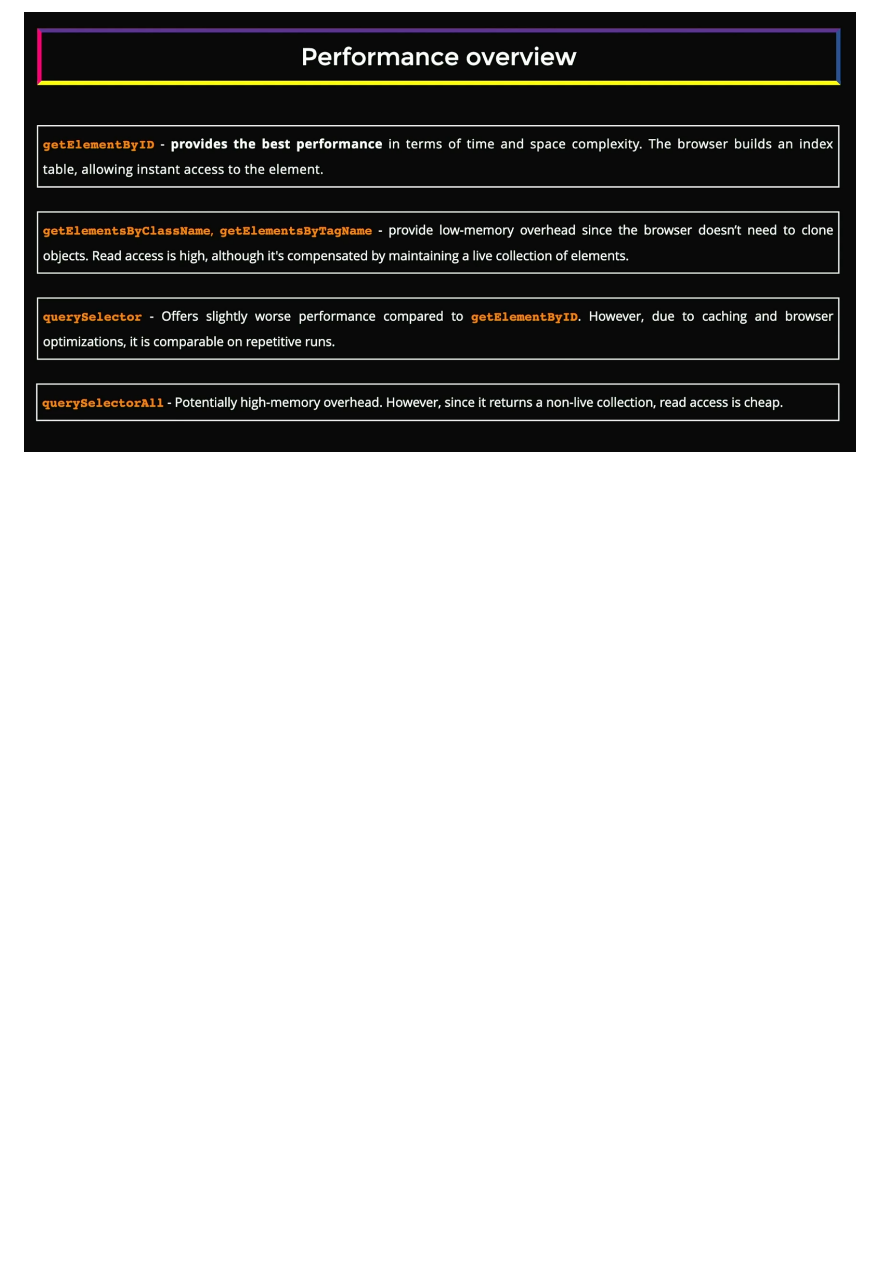
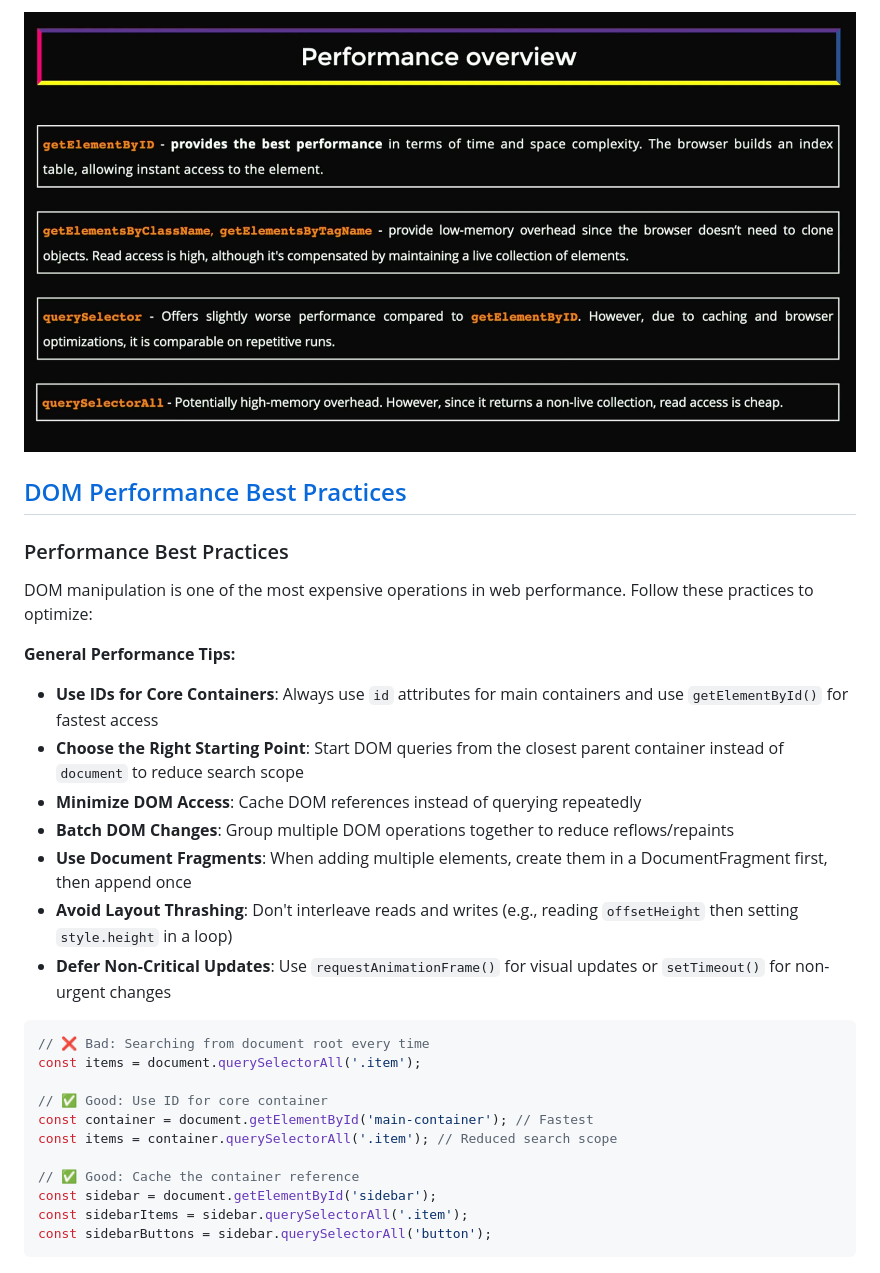
Before and after one commit to skp3214/tech-sandbox, a Markdown page: frontend-system-design/dom-api.md, the part around the change printed below. Rendered like a GitHub page; blank space fills up the shorter version.

Commit message:
🟡 DOM Performance Best Practices - Frontend System Design ✅

````diff
--- a/frontend-system-design/dom-api.md
+++ b/frontend-system-design/dom-api.md
@@ -27,3 +28,33 @@ The DOM API provides multiple methods for similar tasks because they serve diffe
 **Rule of Thumb**: Use `querySelector()`/`querySelectorAll()` for modern projects with complex selectors, and specific methods like `getElementById()` for simple, performance-critical operations.
 
 ![alt text](image-12.png)
+
+## [DOM Performance Best Practices]()
+
+### Performance Best Practices
+
+DOM manipulation is one of the most expensive operations in web performance. Follow these practices to optimize:
+
+**General Performance Tips:**
+- **Use IDs for Core Containers**: Always use `id` attributes for main containers and use `getElementById()` for fastest access
+- **Choose the Right Starting Point**: Start DOM queries from the closest parent container instead of `document` to reduce search scope
+- **Minimize DOM Access**: Cache DOM references instead of querying repeatedly
+- **Batch DOM Changes**: Group multiple DOM operations together to reduce reflows/repaints
+- **Use Document Fragments**: When adding multiple elements, create them in a DocumentFragment first, then append once
+- **Avoid Layout Thrashing**: Don't interleave reads and writes (e.g., reading `offsetHeight` then setting `style.height` in a loop)
+- **Defer Non-Critical Updates**: Use `requestAnimationFrame()` for visual updates or `setTimeout()` for non-urgent changes
+
+```javascript
+// ❌ Bad: Searching from document root every time
+const items = document.querySelectorAll('.item');
+
+// ✅ Good: Use ID for core container
+const container = document.getElementById('main-container'); // Fastest
+const items = container.querySelectorAll('.item'); // Reduced search scope
+
+// ✅ Good: Cache the container reference
+const sidebar = document.getElementById('sidebar');
+const sidebarItems = sidebar.querySelectorAll('.item');
+const sidebarButtons = sidebar.querySelectorAll('button');
+```
+
````
Also changed, not shown: other parts of frontend-system-design/dom-api.md (+51 -1 lines), frontend-system-design/image-13.png (added), 1 other file.
